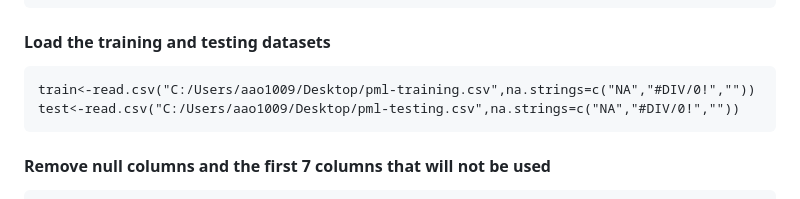
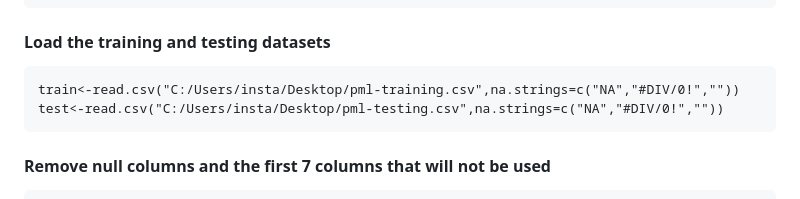
Before and after one commit to aravind3011/Practical-Machine-Learning, a Markdown page: README.md, the part around the change. Rendered like a GitHub page.

```diff
--- a/README.md
+++ b/README.md
@@ -40,8 +40,8 @@ Please reference the links below for the data sources:
 
 #### Load the training and testing datasets
 
-    train<-read.csv("C:/Users/aao1009/Desktop/pml-training.csv",na.strings=c("NA","#DIV/0!",""))
-    test<-read.csv("C:/Users/aao1009/Desktop/pml-testing.csv",na.strings=c("NA","#DIV/0!",""))
+    train<-read.csv("C:/Users/insta/Desktop/pml-training.csv",na.strings=c("NA","#DIV/0!",""))
+    test<-read.csv("C:/Users/insta/Desktop/pml-testing.csv",na.strings=c("NA","#DIV/0!",""))
 
 #### Remove null columns and the first 7 columns that will not be used
 
```
